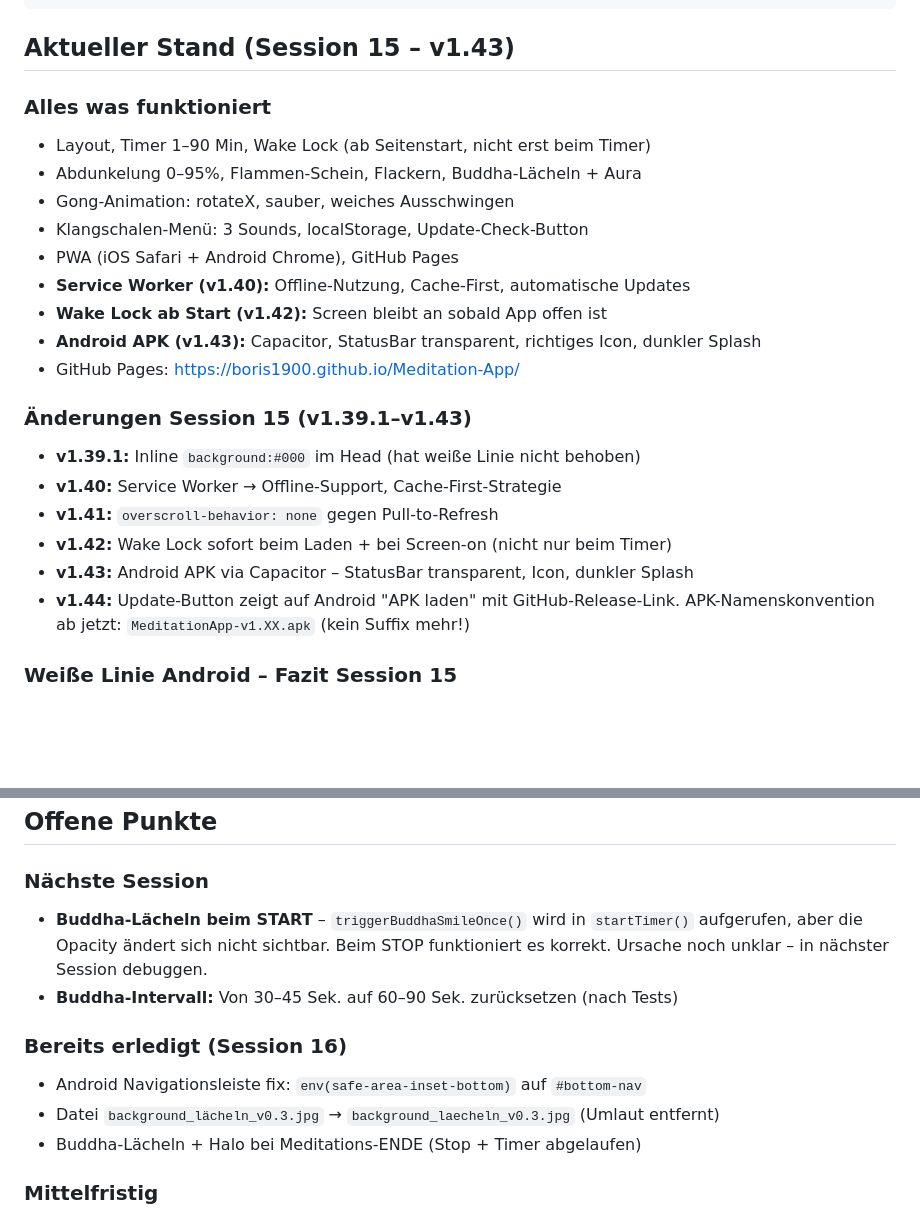
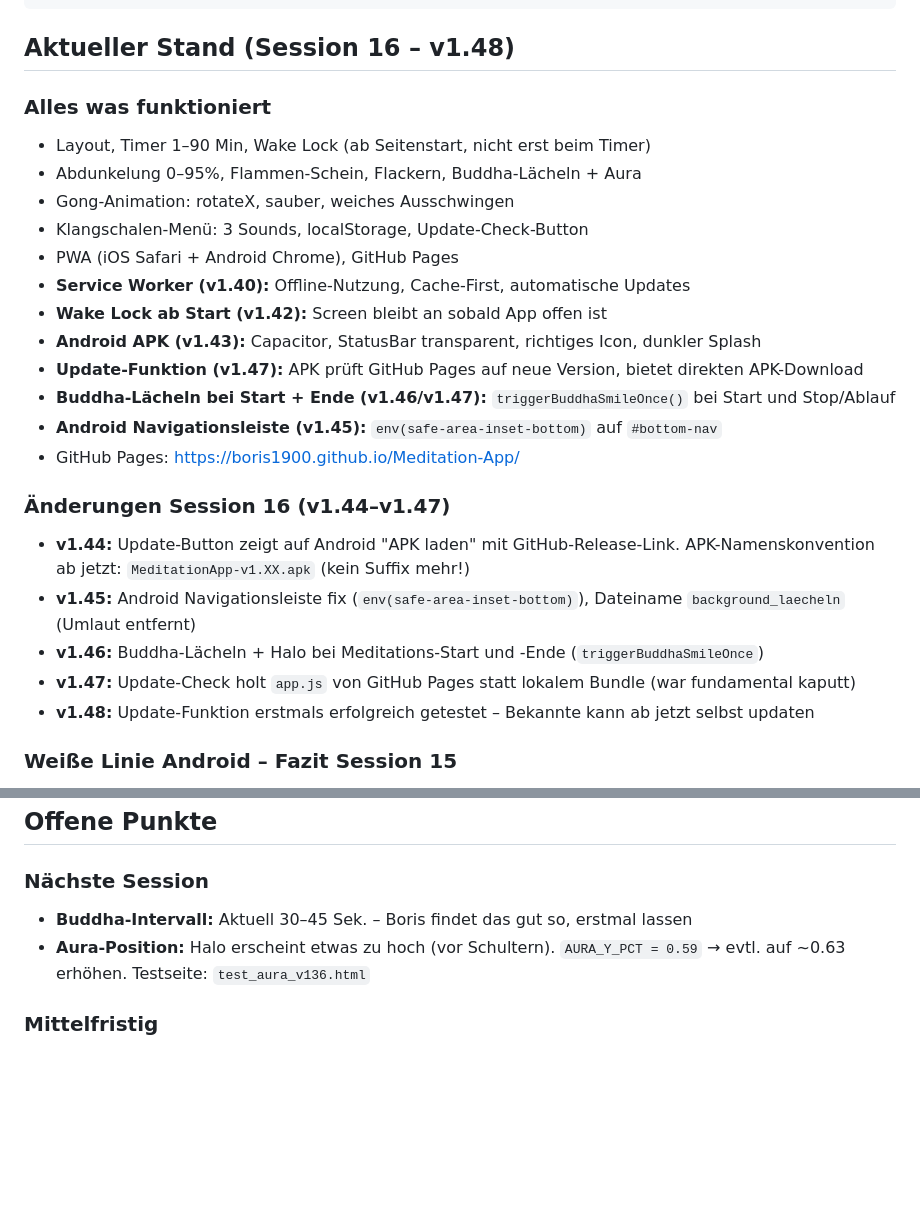
Before and after one commit to Boris1900/Meditation-App, a Markdown page: CLAUDE.md, 2 parts joined by grey strips. Drawn GitHub-style; blank space fills up the shorter version.

Commit message:
CLAUDE.md: Session 16 abgeschlossen, v1.48

````diff
--- a/CLAUDE.md
+++ b/CLAUDE.md
@@ -25,7 +25,7 @@ MeditationsApp/
 └── CLAUDE.md               # Diese Datei
 ```
 
-## Aktueller Stand (Session 15 – v1.43)
+## Aktueller Stand (Session 16 – v1.48)
 
 ### Alles was funktioniert
 - Layout, Timer 1–90 Min, Wake Lock (ab Seitenstart, nicht erst beim Timer)
@@ -36,15 +36,17 @@ MeditationsApp/
 - **Service Worker (v1.40):** Offline-Nutzung, Cache-First, automatische Updates
 - **Wake Lock ab Start (v1.42):** Screen bleibt an sobald App offen ist
 - **Android APK (v1.43):** Capacitor, StatusBar transparent, richtiges Icon, dunkler Splash
+- **Update-Funktion (v1.47):** APK prüft GitHub Pages auf neue Version, bietet direkten APK-Download
+- **Buddha-Lächeln bei Start + Ende (v1.46/v1.47):** `triggerBuddhaSmileOnce()` bei Start und Stop/Ablauf
+- **Android Navigationsleiste (v1.45):** `env(safe-area-inset-bottom)` auf `#bottom-nav`
 - GitHub Pages: https://boris1900.github.io/Meditation-App/
 
-### Änderungen Session 15 (v1.39.1–v1.43)
-- **v1.39.1:** Inline `background:#000` im Head (hat weiße Linie nicht behoben)
-- **v1.40:** Service Worker → Offline-Support, Cache-First-Strategie
-- **v1.41:** `overscroll-behavior: none` gegen Pull-to-Refresh
-- **v1.42:** Wake Lock sofort beim Laden + bei Screen-on (nicht nur beim Timer)
-- **v1.43:** Android APK via Capacitor – StatusBar transparent, Icon, dunkler Splash
+### Änderungen Session 16 (v1.44–v1.47)
 - **v1.44:** Update-Button zeigt auf Android "APK laden" mit GitHub-Release-Link. APK-Namenskonvention ab jetzt: `MeditationApp-v1.XX.apk` (kein Suffix mehr!)
+- **v1.45:** Android Navigationsleiste fix (`env(safe-area-inset-bottom)`), Dateiname `background_laecheln` (Umlaut entfernt)
+- **v1.46:** Buddha-Lächeln + Halo bei Meditations-Start und -Ende (`triggerBuddhaSmileOnce`)
+- **v1.47:** Update-Check holt `app.js` von GitHub Pages statt lokalem Bundle (war fundamental kaputt)
+- **v1.48:** Update-Funktion erstmals erfolgreich getestet – Bekannte kann ab jetzt selbst updaten
 
 ### Weiße Linie Android – Fazit Session 15
 - **Power-Button** überschreibt Wake Lock → Chrome lädt neu → weiße Linie bleibt
@@ -115,13 +117,8 @@ Bei jeder Änderung **beide** hochzählen:
 ## Offene Punkte
 
 ### Nächste Session
-- **Buddha-Lächeln beim START** – `triggerBuddhaSmileOnce()` wird in `startTimer()` aufgerufen, aber die Opacity ändert sich nicht sichtbar. Beim STOP funktioniert es korrekt. Ursache noch unklar – in nächster Session debuggen.
-- **Buddha-Intervall:** Von 30–45 Sek. auf 60–90 Sek. zurücksetzen (nach Tests)
-
-### Bereits erledigt (Session 16)
-- Android Navigationsleiste fix: `env(safe-area-inset-bottom)` auf `#bottom-nav`
-- Datei `background_lächeln_v0.3.jpg` → `background_laecheln_v0.3.jpg` (Umlaut entfernt)
-- Buddha-Lächeln + Halo bei Meditations-ENDE (Stop + Timer abgelaufen)
+- **Buddha-Intervall:** Aktuell 30–45 Sek. – Boris findet das gut so, erstmal lassen
+- **Aura-Position:** Halo erscheint etwas zu hoch (vor Schultern). `AURA_Y_PCT = 0.59` → evtl. auf ~0.63 erhöhen. Testseite: `test_aura_v136.html`
 
 ### Mittelfristig
 - Play Store (25€ einmalig) für breitere Patienten-Verteilung
````
